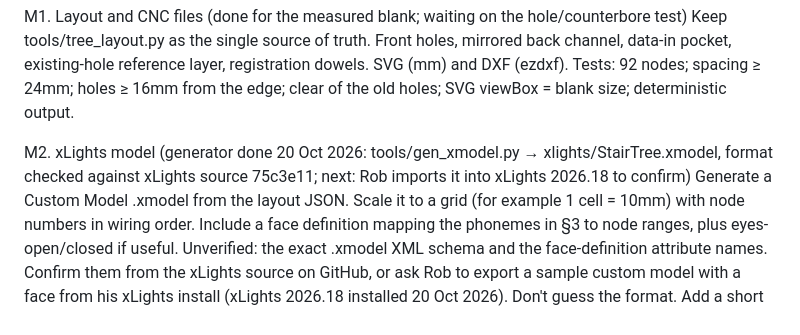
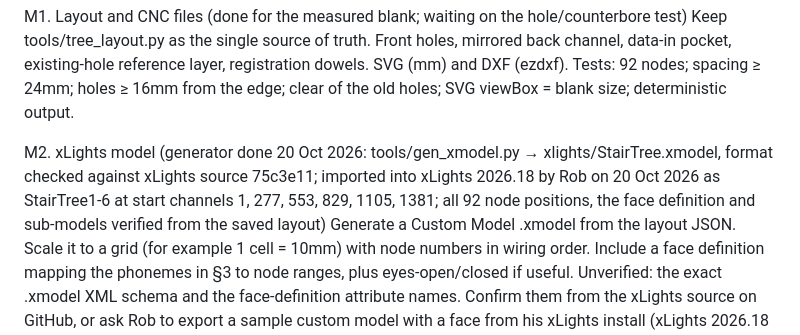
Before and after one commit to IJMOK/StairTreeChoir, a Markdown page: CLAUDE.md, the part around the change. Drawn GitHub-style.

Commit message:
M2 confirmed: model imported into xLights, positions/face/sub-models verified
Co-Authored-By: Claude Opus 5.5 <noreply@anthropic.com>

```diff
--- a/CLAUDE.md
+++ b/CLAUDE.md
@@ -120,7 +120,7 @@ Flash WLED onto a spare ESP32; FPP on Rob's Pi 3 (or xLights on the PC) sends DD
 M1. Layout and CNC files (done for the measured blank; waiting on the hole/counterbore test)
 Keep tools/tree_layout.py as the single source of truth. Front holes, mirrored back channel, data-in pocket, existing-hole reference layer, registration dowels. SVG (mm) and DXF (ezdxf). Tests: 92 nodes; spacing ≥ 24mm; holes ≥ 16mm from the edge; clear of the old holes; SVG viewBox = blank size; deterministic output.
 
-M2. xLights model (generator done 20 Oct 2026: tools/gen_xmodel.py → xlights/StairTree.xmodel, format checked against xLights source 75c3e11; next: Rob imports it into xLights 2026.18 to confirm)
+M2. xLights model (generator done 20 Oct 2026: tools/gen_xmodel.py → xlights/StairTree.xmodel, format checked against xLights source 75c3e11; imported into xLights 2026.18 by Rob on 20 Oct 2026 as StairTree1-6 at start channels 1, 277, 553, 829, 1105, 1381; all 92 node positions, the face definition and sub-models verified from the saved layout)
 Generate a Custom Model .xmodel from the layout JSON. Scale it to a grid (for example 1 cell = 10mm) with node numbers in wiring order.
 Include a face definition mapping the phonemes in §3 to node ranges, plus eyes-open/closed if useful.
 Unverified: the exact .xmodel XML schema and the face-definition attribute names. Confirm them from the xLights source on GitHub, or ask Rob to export a sample custom model with a face from his xLights install (xLights 2026.18 installed 20 Oct 2026). Don't guess the format.
```
